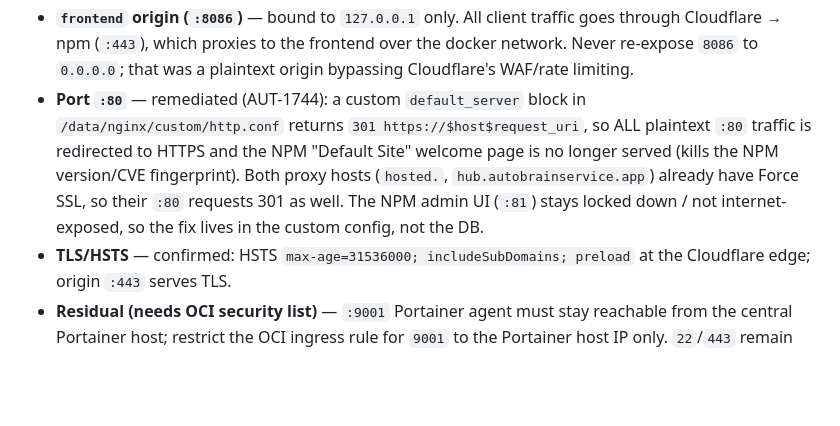
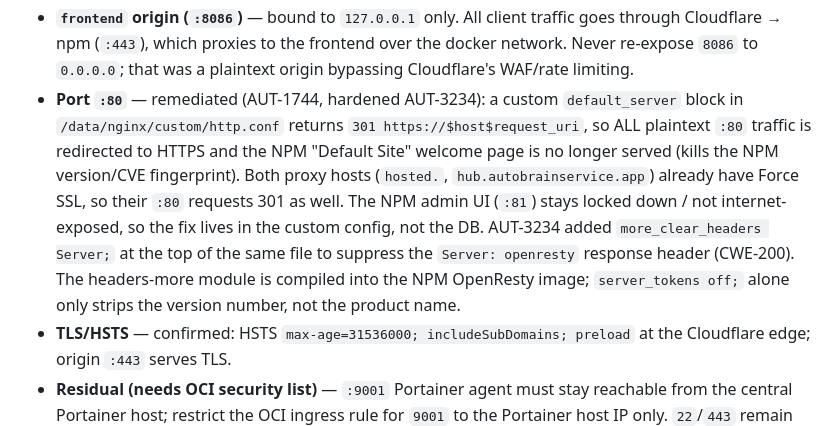
Before and after one commit to CannonFodder151/autobrain, a Markdown page: docs/Deployment-and-Infrastructure/deployment-guide.md, the part around the change. GitHub-like rendering; blank space fills up the shorter version.

Commit message:
docs: document AUT-3234 Server header suppression on NPM
The NPM custom http.conf already had server_tokens off (AUT-1744) but
OpenResty still leaks the product name in the Server response header.
Added more_clear_headers Server; via the headers-more-nginx-module to
fully suppress the header. Document the fix in the deployment guide.

```diff
--- a/docs/Deployment-and-Infrastructure/deployment-guide.md
+++ b/docs/Deployment-and-Infrastructure/deployment-guide.md
@@ -304,13 +304,18 @@ surfaces directly to the internet. Fixed and enforced via compose:
   traffic goes through Cloudflare → npm (`:443`), which proxies to the frontend
   over the docker network. Never re-expose `8086` to `0.0.0.0`; that was a
   plaintext origin bypassing Cloudflare's WAF/rate limiting.
-- **Port `:80`** — remediated (AUT-1744): a custom `default_server` block in
-  `/data/nginx/custom/http.conf` returns `301 https://$host$request_uri`, so ALL
-  plaintext `:80` traffic is redirected to HTTPS and the NPM "Default Site"
-  welcome page is no longer served (kills the NPM version/CVE fingerprint). Both
-  proxy hosts (`hosted.`, `hub.autobrainservice.app`) already have Force SSL, so
-  their `:80` requests 301 as well. The NPM admin UI (`:81`) stays locked down /
-  not internet-exposed, so the fix lives in the custom config, not the DB.
+- **Port `:80`** — remediated (AUT-1744, hardened AUT-3234): a custom
+  `default_server` block in `/data/nginx/custom/http.conf` returns
+  `301 https://$host$request_uri`, so ALL plaintext `:80` traffic is redirected
+  to HTTPS and the NPM "Default Site" welcome page is no longer served (kills
+  the NPM version/CVE fingerprint). Both proxy hosts (`hosted.`,
+  `hub.autobrainservice.app`) already have Force SSL, so their `:80` requests
+  301 as well. The NPM admin UI (`:81`) stays locked down / not
+  internet-exposed, so the fix lives in the custom config, not the DB.
+  AUT-3234 added `more_clear_headers Server;` at the top of the same file to
+  suppress the `Server: openresty` response header (CWE-200). The headers-more
+  module is compiled into the NPM OpenResty image; `server_tokens off;` alone
+  only strips the version number, not the product name.
 - **TLS/HSTS** — confirmed: HSTS `max-age=31536000; includeSubDomains; preload`
   at the Cloudflare edge; origin `:443` serves TLS.
 - **Residual (needs OCI security list)** — `:9001` Portainer agent must stay
```
